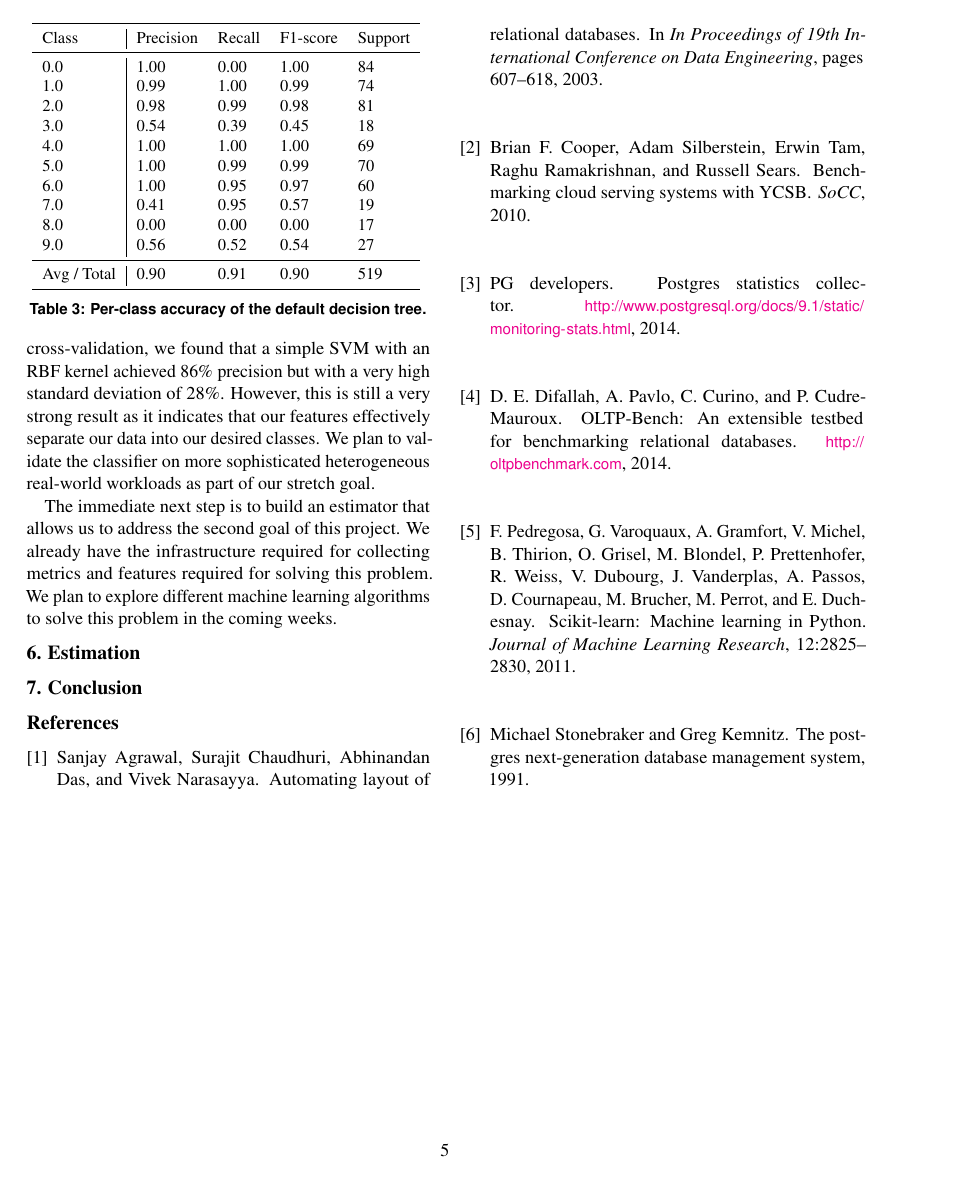
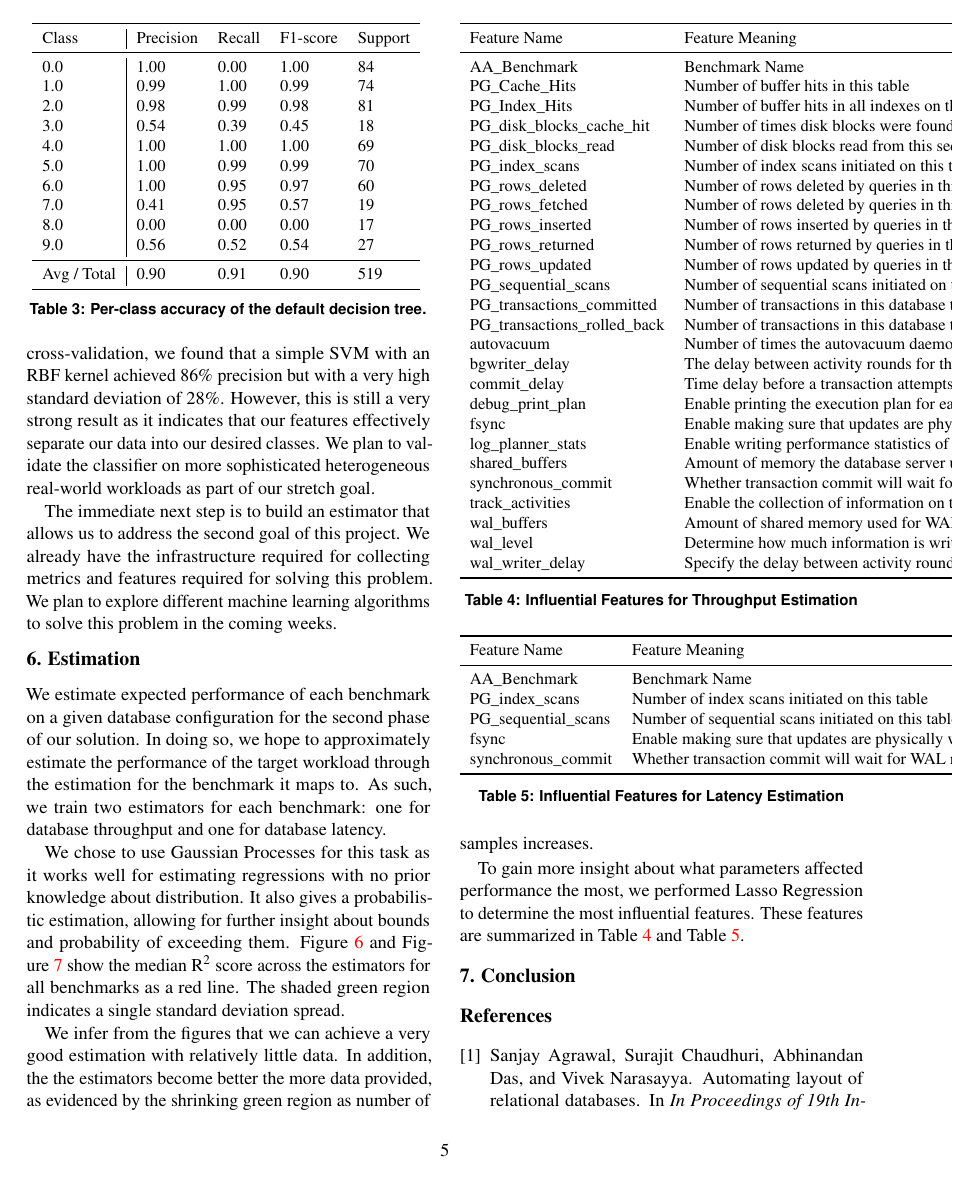
Before and after one commit to jarulraj/dbtune, a LaTeX document (report/final-report/main.tex, which reads report/final-report/section/estimation.tex): page 5 of 6 before the commit and page 5 of 9 after it. Compiled offline with pdfLaTeX.

Commit message:
report/final-report/section: estimation.tex WIP

```diff
--- a/report/final-report/section/estimation.tex
+++ b/report/final-report/section/estimation.tex
@@ -1 +1,8 @@
 \section{Estimation} \label{sec:estimation}
+
+We estimate expected performance of each benchmark on a given database
+configuration for the second phase of our solution. In doing so, we
+hope to approximately estimate the performance of the target workload
+through the estimation for the benchmark it maps to. As such, we train
+two estimators for each benchmark: one for database throughput and one
+for database latency.
@@ -1,0 +21,85 @@
+    \label{fig:gp_r2_throughput}
+\end{figure*}
+
+We chose to use Gaussian Processes for this task as it works well for
+estimating regressions with no prior knowledge about distribution. It
+also gives a probabilistic estimation, allowing for further insight
+about bounds and probability of exceeding
+them. \cref{fig:gp_r2_latency} and \cref{fig:gp_r2_throughput} show
+the median $\textrm{R}^2$ score across the estimators for all
+benchmarks as a red line. The shaded green region indicates a single
+standard deviation spread.
+
+We infer from the figures that we can achieve a very good estimation
+with relatively little data. In addition, the the estimators become
+better the more data provided, as evidenced by the shrinking green
+region as number of samples increases.
+
+\begin{table}
+  \centering
+  \small{
+    \centering
+    \begin{tabular}{ll}
+      \toprule
+      Feature Name                   & Feature Meaning                                                     \\
+      \midrule
+      AA\_Benchmark                  & Benchmark Name                                                      \\
+      PG\_Cache\_Hits                & Number of buffer hits in this table                                 \\
+      PG\_Index\_Hits                & Number of buffer hits in all indexes on this table                  \\
+      PG\_disk\_blocks\_cache\_hit   & Number of times disk blocks were found already in the buffer cache  \\
+      PG\_disk\_blocks\_read         & Number of disk blocks read from this sequence                       \\
+      PG\_index\_scans               & Number of index scans initiated on this table                       \\
+      PG\_rows\_deleted              & Number of rows deleted by queries in this database                  \\
+      PG\_rows\_fetched              & Number of rows deleted by queries in this database                  \\
+      PG\_rows\_inserted             & Number of rows inserted by queries in this database                 \\
+      PG\_rows\_returned             & Number of rows returned by queries in this database                 \\
+      PG\_rows\_updated              & Number of rows updated by queries in this database                  \\
+      PG\_sequential\_scans          & Number of sequential scans initiated on this table                  \\
+      PG\_transactions\_committed    & Number of transactions in this database that have been committed    \\
+      PG\_transactions\_rolled\_back & Number of transactions in this database that have been rolled back  \\
+      autovacuum                     & Number of times the autovacuum daemon vacuumed this table           \\
+      bgwriter\_delay                & The delay between activity rounds for the background writer         \\
+      commit\_delay                  & Time delay before a transaction attempts to flush the WAL buffer    \\
+      debug\_print\_plan             & Enable printing the execution plan for each executed query          \\
+      fsync                          & Enable making sure that updates are physically written to disk      \\
+      log\_planner\_stats            & Enable writing performance statistics of the query planner          \\
+      shared\_buffers                & Amount of memory the database server uses for shared memory buffers \\
+      synchronous\_commit            & Whether transaction commit will wait for WAL records to be flushed  \\
+      track\_activities              & Enable the collection of information on the executing commands      \\
+      wal\_buffers                   & Amount of shared memory used for WAL data                           \\
+      wal\_level                     & Determine how much information is written to the WAL                \\
+      wal\_writer\_delay             & Specify the delay between activity rounds for the WAL writer        \\
+      \bottomrule
+    \end{tabular}
+  }
+  % \nocaptionrule
+  \caption{Influential Features for Throughput Estimation}
+  \label{tab:influential_features_for_throughput}
+\end{table}
+
+\begin{table}
+  \centering
+  \small{
+    \centering
+    \begin{tabular}{ll}
+      \toprule
+      Feature Name        & Feature Meaning                                                    \\
+      \midrule
+      AA\_Benchmark        & Benchmark Name                                                     \\
+      PG\_index\_scans      & Number of index scans initiated on this table                      \\
+      PG\_sequential\_scans & Number of sequential scans initiated on this table                 \\
+      fsync               & Enable making sure that updates are physically written to disk     \\
+      synchronous\_commit  & Whether transaction commit will wait for WAL records to be flushed \\
+      \bottomrule
+    \end{tabular}
+  }
+  % \nocaptionrule
+  \caption{Influential Features for Latency Estimation}
+  \label{tab:influential_features_for_latency}
+\end{table}
+
+To gain more insight about what parameters affected performance the
+most, we performed Lasso Regression to determine the most influential
+features. These features are summarized in
+\cref{tab:influential_features_for_throughput} and
+\cref{tab:influential_features_for_latency}.
```
Also changed, not shown: report/final-report/section/estimation.tex (12 more changed lines).
